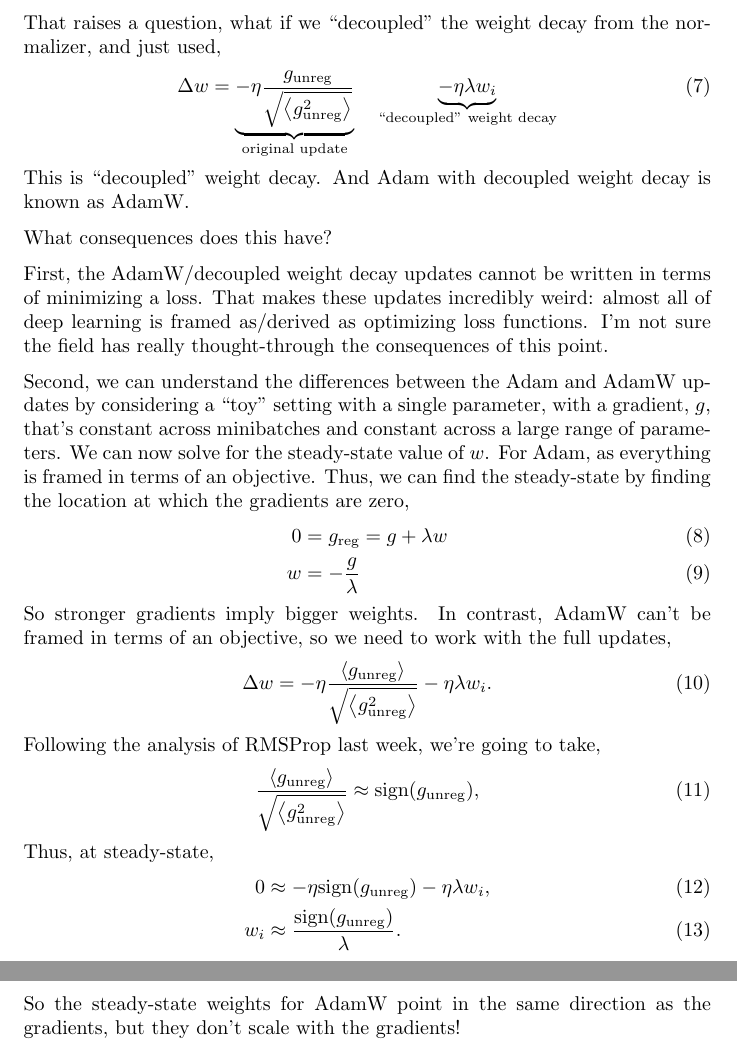
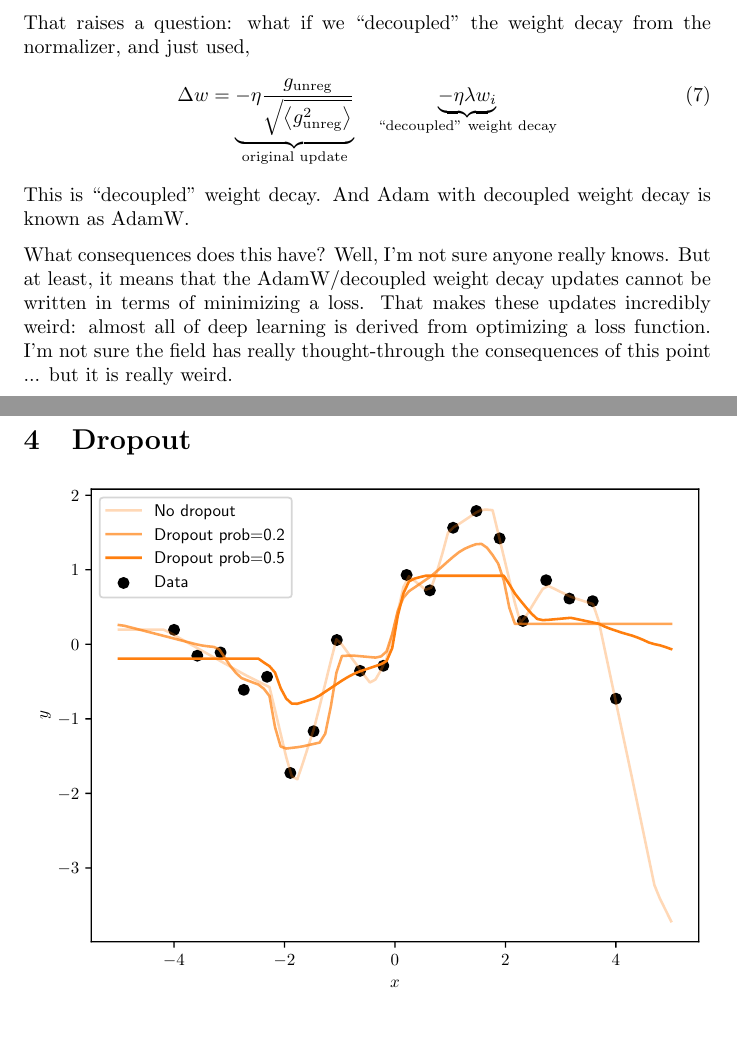
Before and after one commit to LaurenceA/SEMT20003, a LaTeX document (notes/8_overfitting/overfitting.tex): two parts of pages 5 and 6 of 13 before the commit and two parts of pages 5 and 6 of 10 after it, joined at a grey line, cut so that both start at the same text. Compiled offline with pdfLaTeX.

Commit message:
pictures

```diff
--- a/notes/8_overfitting/overfitting.tex
+++ b/notes/8_overfitting/overfitting.tex
@@ -165,7 +166,7 @@ This equation is a bit odd, as the updates don't really seem to really take on a
 Instead, the weight decay is also normalized by the exponential moving average gradient-squared.
-Unfortunately for historical reasons this form is termed the ``standard'' version of weight decay, so the terms ``weight decay'', ``standard weight decay'', ``Adam with weight decay'' all refer to updates of this form.
+Unfortunately for historical reasons this form is termed the ``standard'' version of weight decay, so the terms ``weight decay'', ``standard weight decay'', ``Adam with weight decay'' all refer to updates like this.
 
-That raises a question, what if we ``decoupled'' the weight decay from the normalizer, and just used,
+That raises a question: what if we ``decoupled'' the weight decay from the normalizer, and just used,
 \begin{align}
   \label{eq:adamw}
   \Delta w &= \underbrace{-\eta \frac{\gunreg}{\sqrt{\ab{\gunreg^2}}}}_\text{original update} \quad \underbrace{- \eta \lambda w_i}_\text{``decoupled'' weight decay}
@@ -173,58 +174,34 @@ That raises a question, what if we ``decoupled'' the weight decay from the norma
 This is ``decoupled'' weight decay.  And Adam with decoupled weight decay is known as AdamW.
 
 What consequences does this have?
-
-First, the AdamW/decoupled weight decay updates cannot be written in terms of minimizing a loss.
-That makes these updates incredibly weird: almost all of deep learning is framed as/derived as optimizing loss functions.
-I'm not sure the field has really thought-through the consequences of this point.
+Well, I'm not sure anyone really knows.
+But at least, it means that the AdamW/decoupled weight decay updates cannot be written in terms of minimizing a loss.
+That makes these updates incredibly weird: almost all of deep learning is derived from optimizing a loss function.
+I'm not sure the field has really thought-through the consequences of this point ... but it is really weird.
 
 
-
-%Almost all of deep learning is framed as optimization of loss functions.
-%That's why weight decay, which is fundamentally defined by Eq.~\eqref{eq:weight_decay_loss} makes alot of sense.
-%However, there is an alternative type of weight decay, which is these days used alot in training / finetuning transformers.
-%In particular, consider what happens with standard weight decay and Adam.
-%Remember that standard weight decay always works in terms of a modified loss.
-%So what happens when we put gradients of this modified loss into RMSProp?
+%Second, we can understand the differences between the Adam and AdamW updates by considering a ``toy'' setting with a single parameter, with a gradient, $g$, that's constant across minibatches and constant across a large range of parameters.
+%We can now solve for the steady-state value of $w$.
+%For Adam, as everything is framed in terms of an objective, we can find the steady-state by finding the location at which the regularised gradients are zero,
 %\begin{align}
-%  \Delta w &= -\eta \frac{\greg}{\sqrt{\ab{\greg^2}}}\\
-%  \intertext{Substituting for the gradient of the regularised loss,}
-%  \Delta w &= -\eta \frac{\gunreg + \lambda w}{\sqrt{\ab{\greg^2}}}\\
-%  \intertext{And splitting up terms,}
-%  \Delta w &= \underbrace{-\eta \frac{\gunreg}{\sqrt{\ab{\greg^2}}}}_\text{original update} \quad\underbrace{- \eta \lambda \frac{w_i}{\sqrt{\ab{\greg^2}}}}_\text{Adam weight decay}
+%  0 &= \greg = \gunreg + \lambda w\\
+%  w &= -\frac{\gunreg}{\lambda}.
 %\end{align}
-%One thing you'll notive is that the updates no longer have a ``simple'' weight decay structure.  Instead, the weight decay is normalized by the squared gradient.
-%``Decoupled'' weight decay (or AdamW) is what you get when you remove the normalization (and you use the unregularised gradients in the denominator),
+%So stronger gradients imply bigger weights.
+%In contrast, AdamW can't be framed in terms of an objective, so we need to work with the full updates,
 %\begin{align}
-%  \Delta w &= \underbrace{-\eta \frac{\ab{\gunreg}}{\sqrt{\ab{\gunreg^2}}}}_\text{original update} \quad \underbrace{- \eta \lambda w_i}_\text{``decoupled'' weight decay}
+%  \Delta w &= -\eta \frac{\ab{\gunreg}}{\sqrt{\ab{\gunreg^2}}} - \eta \lambda w_i.
 %\end{align}
-%This is \textit{super-weird} from the perspective of standard deep learning, as it can no longer be understood as gradient descent on a modified objective.
-%So why bother introducing AdamW?
-%Well, it seems to work well in particular cases like transformers, which is reason-enough for the deep learning community.
-
-Second, we can understand the differences between the Adam and AdamW updates by considering a ``toy'' setting with a single parameter, with a gradient, $g$, that's constant across minibatches and constant across a large range of parameters.
-We can now solve for the steady-state value of $w$.
-For Adam, as everything is framed in terms of an objective.
-Thus, we can find the steady-state by finding the location at which the gradients are zero,
-\begin{align}
-  0 &= \greg = g + \lambda w\\
-  w &= -\frac{g}{\lambda}
-\end{align}
-So stronger gradients imply bigger weights.
-In contrast, AdamW can't be framed in terms of an objective, so we need to work with the full updates,
-\begin{align}
-  \Delta w &= -\eta \frac{\ab{\gunreg}}{\sqrt{\ab{\gunreg^2}}} - \eta \lambda w_i.
-\end{align}
-Following the analysis of RMSProp last week, we're going to take,
-\begin{align}
-  \frac{\ab{\gunreg}}{\sqrt{\ab{\gunreg^2}}} \approx \text{sign}(\gunreg),
-\end{align}
-Thus, at steady-state,
-\begin{align}
-  0 &\approx -\eta \text{sign}(\gunreg) - \eta \lambda w_i,\\
-  w_i &\approx \frac{\text{sign}(\gunreg)}{\lambda}.
-\end{align}
-So the steady-state weights for AdamW point in the same direction as the gradients, but they don't scale with the gradients!
+%Following the analysis of RMSProp last week, we're going to take,
+%\begin{align}
+%  \frac{\ab{\gunreg}}{\sqrt{\ab{\gunreg^2}}} \approx \text{sign}(\gunreg),
+%\end{align}
+%Thus, at steady-state,
+%\begin{align}
+%  0 &\approx -\eta \text{sign}(\gunreg) - \eta \lambda w_i,\\
+%  w_i &\approx \frac{\text{sign}(\gunreg)}{\lambda}.
+%\end{align}
+%So the steady-state weights for AdamW point in the same direction as the gradients, but they don't scale with the gradients!
 
 
 
```
Also changed, not shown: notes/1_prereqs/x2x3.pdf (added), notes/2_regression/abs.pdf (added), notes/2_regression/const_obj.pdf (added), notes/2_regression/const_opt.pdf (added), notes/2_regression/families.pdf (added), notes/2_regression/good_bad.pdf (added), notes/2_regression/guess.pdf (added), notes/2_regression/multivariate.pdf (added), notes/2_regression/quad.pdf (added), notes/2_regression/quad_fam.pdf (added), notes/2_regression/scatter.pdf (added), notes/2_regression/x2.pdf (added), notes/3_classification/clust_example.pdf (added), notes/3_classification/heaviside.pdf (added), 20 more files.
